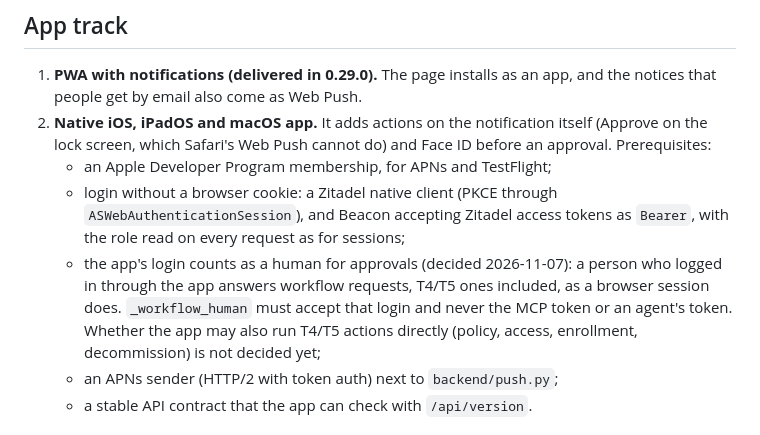
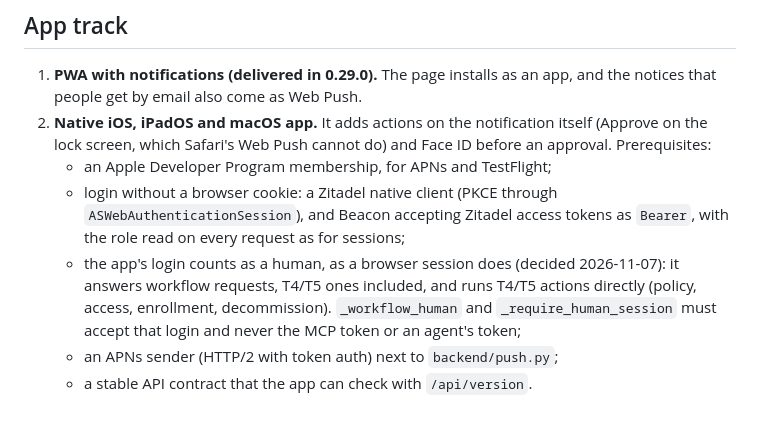
Before and after one commit to avedelphina/beacon, a Markdown page: ROADMAP.md, the part around the change. GitHub-like rendering.

Commit message:
docs(roadmap): app login runs T4/T5 actions too

```diff
--- a/ROADMAP.md
+++ b/ROADMAP.md
@@ -261,12 +261,11 @@ Related foundation work, in Horizon 0:
    - login without a browser cookie: a Zitadel native client (PKCE through
      `ASWebAuthenticationSession`), and Beacon accepting Zitadel access tokens
      as `Bearer`, with the role read on every request as for sessions;
-   - the app's login counts as a human for approvals (decided 2026-11-07):
-     a person who logged in through the app answers workflow requests,
-     T4/T5 ones included, as a browser session does. `_workflow_human` must
-     accept that login and never the MCP token or an agent's token. Whether
-     the app may also run T4/T5 actions directly (policy, access, enrollment,
-     decommission) is not decided yet;
+   - the app's login counts as a human, as a browser session does (decided
+     2026-11-07): it answers workflow requests, T4/T5 ones included, and runs
+     T4/T5 actions directly (policy, access, enrollment, decommission).
+     `_workflow_human` and `_require_human_session` must accept that login
+     and never the MCP token or an agent's token;
    - an APNs sender (HTTP/2 with token auth) next to `backend/push.py`;
    - a stable API contract that the app can check with `/api/version`.
 
```
